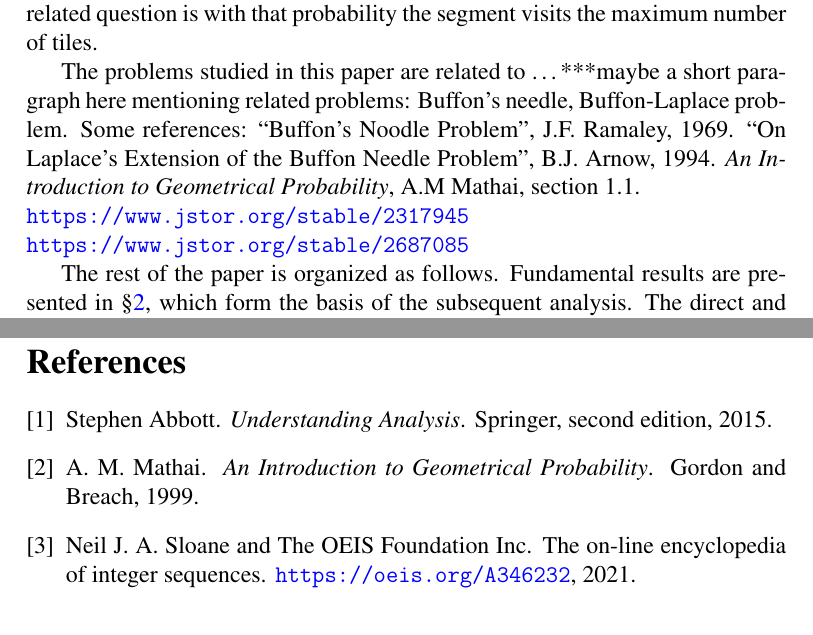
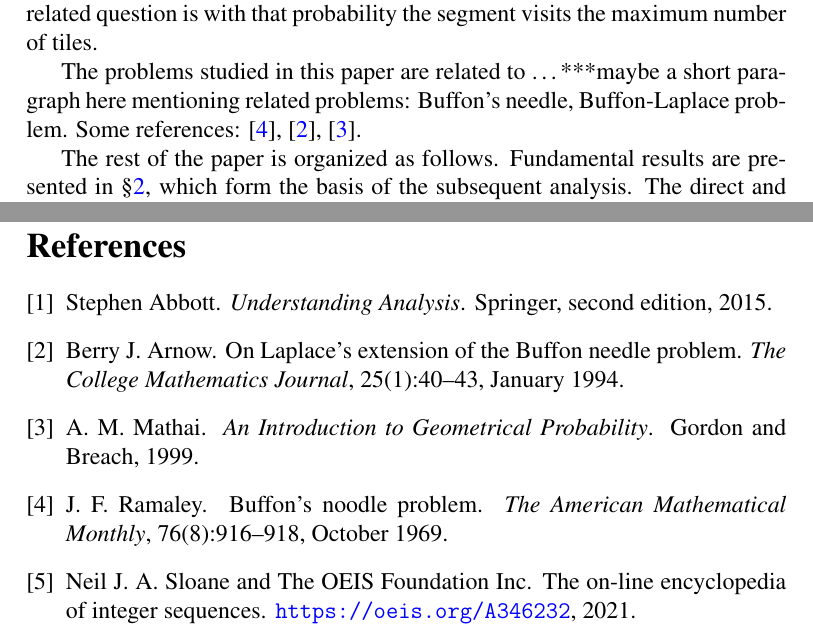
Before and after one commit to lmendo/Segments-and-grids, a LaTeX paper (paper.tex, which reads bibliogr/lista_local.bib): two parts of pages 2 and 31 of 31 before the commit and two parts of pages 2 and 30 of 31 after it, joined at a grey line, cut so that both start at the same text. Compiled offline with pdfLaTeX.

Commit message:
Added references on Buffon's needle problem

```diff
--- a/bibliogr/lista_local.bib
+++ b/bibliogr/lista_local.bib
@@ -22,3 +22,12 @@ author = "A. M. Mathai",
 title = "An Introduction to Geometrical Probability",
 publisher = "Gordon and Breach",
 year = 1999}
+
+@ARTICLE{Ramaley69,
+author = "J. F. Ramaley",
+title = "{Buffon's} Noodle Problem",
+journal = "The American Mathematical Monthly",
+volume = 76,
+number = 8,
+year = 1969,
+month = oct,
@@ -24,0 +38,7 @@ year = 1999}
+title = "On {Laplace's} Extension of the {Buffon} Needle Problem",
+journal = "The College Mathematics Journal",
+volume = 25,
+number = 1,
+year = 1994,
+month = jan,
+pages = "40-43"}
--- a/paper.tex
+++ b/paper.tex
@@ -121,9 +121,9 @@ To address the remaining two questions, the notion of a \emph{random} segment of
 % ***Do we need to discuss potential applications of this (if we can find any)? This probably depends on the journal
 % ***Do we need a section with conclusions? Probably not; depends on the journal
 
-The problems studied in this paper are related to \ldots ***maybe a short paragraph here mentioning related problems: Buffon's needle, Buffon-Laplace problem. Some references: ``Buffon's Noodle Problem'', J.F.~Ramaley, 1969. ``On Laplace's Extension of the Buffon Needle Problem'', B.J.~Arnow, 1994. \emph{An Introduction to Geometrical Probability}, A.M~Mathai, section 1.1. \\
-\url{https://www.jstor.org/stable/2317945} \\
-\url{https://www.jstor.org/stable/2687085}
+The problems studied in this paper are related to \ldots ***maybe a short paragraph here mentioning related problems: Buffon's needle, Buffon-Laplace problem. Some references: \cite{Ramaley69}, \cite{Arnow94}, \cite{Mathai99}.
+%\url{https://www.jstor.org/stable/2317945}
+%\url{https://www.jstor.org/stable/2687085}
 
 The rest of the paper is organized as follows. Fundamental results are presented in \S\ref{part: fund results}, which form the basis of the subsequent analysis. The direct and inverse problems for a deterministic segment are considered in \S\ref{part: max}, first for arbitrary grids and then for a square grid. The analysis for the random segment is carried out in \S\ref{part: rand}. The average number of tiles is computed for arbitrary grids, and the probability that the segment visits the maximum number of tiles is obtained for a square grid.
 
```
Also changed, not shown: comments.txt (+2 -2 lines), paper.pdf, bibliogr/lista_local.bib (4 more changed lines), paper.tex (4 more changed lines).
